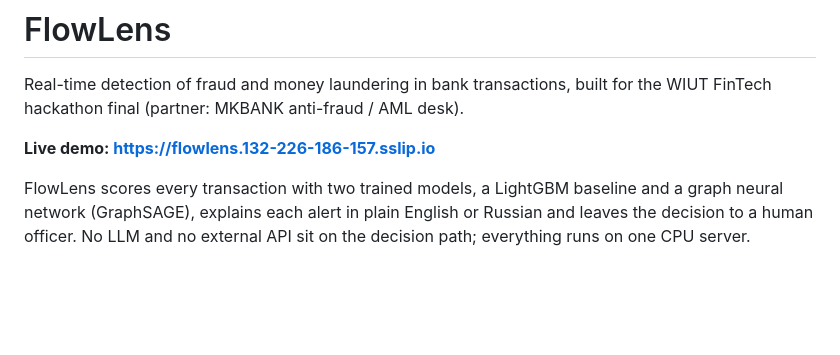
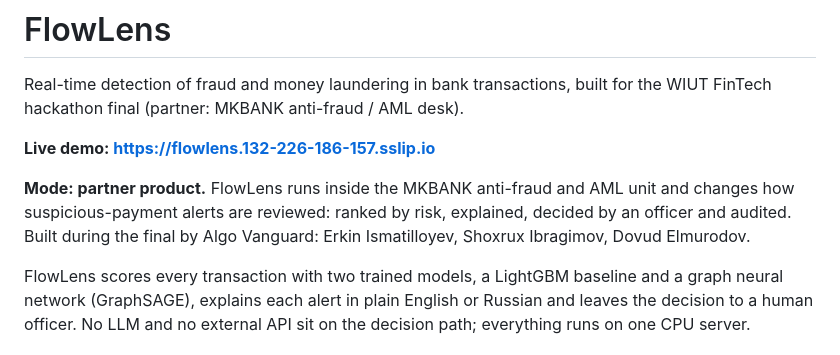
Before and after one commit to srcpp06/WIUT-Hackaton, a Markdown page: README.md, the part around the change. GitHub-like rendering; blank space fills up the shorter version.

Commit message:
docs: name the mode (partner product), the owning unit and the team

```diff
--- a/README.md
+++ b/README.md
@@ -4,6 +4,10 @@ Real-time detection of fraud and money laundering in bank transactions, built fo
 hackathon final (partner: MKBANK anti-fraud / AML desk).
 
 **Live demo: https://flowlens.132-226-186-157.sslip.io**
+
+**Mode: partner product.** FlowLens runs inside the MKBANK anti-fraud and AML unit and changes how
+suspicious-payment alerts are reviewed: ranked by risk, explained, decided by an officer and audited.
+Built during the final by Algo Vanguard: Erkin Ismatilloyev, Shoxrux Ibragimov, Dovud Elmurodov.
 
 FlowLens scores every transaction with two trained models, a LightGBM baseline and a graph neural
 network (GraphSAGE), explains each alert in plain English or Russian and leaves the decision to a human officer.
```
